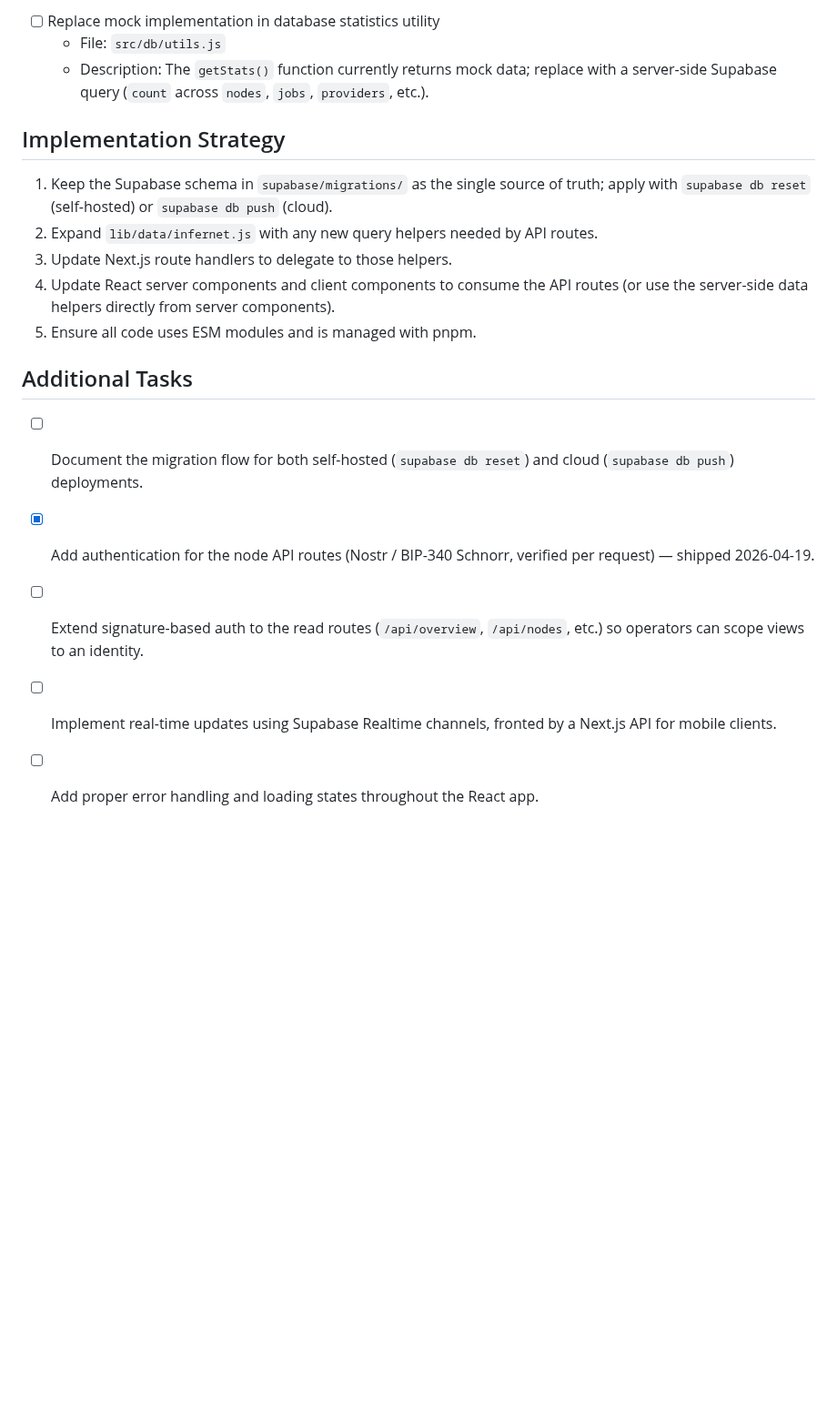
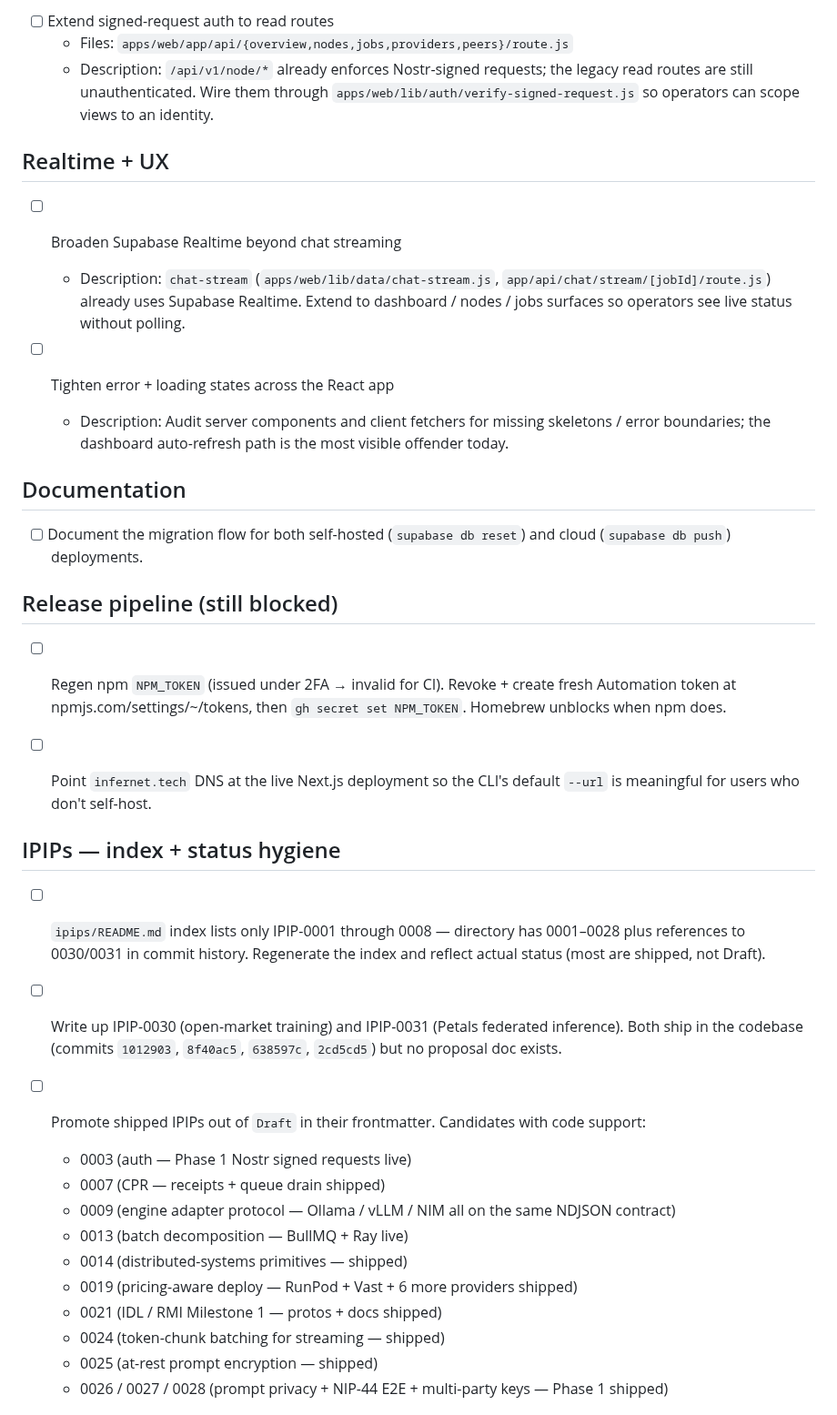
Before and after one commit to profullstack/infernet-protocol, a Markdown page: TODO.md, the part around one of its changes. Shown at 91% size. Rendered like a GitHub page; blank space fills up the shorter version.

```diff
--- a/TODO.md
+++ b/TODO.md
@@ -52,20 +30,41 @@ All application data flows through **Supabase** — operators pick self-hosted (
 
-- [ ] Replace mock implementation in database statistics utility
-  - File: `src/db/utils.js`
-  - Description: The `getStats()` function currently returns mock data; replace with a server-side Supabase query (`count` across `nodes`, `jobs`, `providers`, etc.).
+- [ ] Extend signed-request auth to read routes
+  - Files: `apps/web/app/api/{overview,nodes,jobs,providers,peers}/route.js`
+  - Description: `/api/v1/node/*` already enforces Nostr-signed requests; the legacy read routes are still unauthenticated. Wire them through `apps/web/lib/auth/verify-signed-request.js` so operators can scope views to an identity.
 
-## Implementation Strategy
+## Realtime + UX
 
-1. Keep the Supabase schema in `supabase/migrations/` as the single source of truth; apply with `supabase db reset` (self-hosted) or `supabase db push` (cloud).
-2. Expand `lib/data/infernet.js` with any new query helpers needed by API routes.
-3. Update Next.js route handlers to delegate to those helpers.
-4. Update React server components and client components to consume the API routes (or use the server-side data helpers directly from server components).
-5. Ensure all code uses ESM modules and is managed with pnpm.
+- [ ] Broaden Supabase Realtime beyond chat streaming
+  - Description: `chat-stream` (`apps/web/lib/data/chat-stream.js`, `app/api/chat/stream/[jobId]/route.js`) already uses Supabase Realtime. Extend to dashboard / nodes / jobs surfaces so operators see live status without polling.
 
-## Additional Tasks
+- [ ] Tighten error + loading states across the React app
+  - Description: Audit server components and client fetchers for missing skeletons / error boundaries; the dashboard auto-refresh path is the most visible offender today.
+
+## Documentation
 
 - [ ] Document the migration flow for both self-hosted (`supabase db reset`) and cloud (`supabase db push`) deployments.
-- [x] Add authentication for the node API routes (Nostr / BIP-340 Schnorr, verified per request) — shipped 2026-04-19.
-- [ ] Extend signature-based auth to the read routes (`/api/overview`, `/api/nodes`, etc.) so operators can scope views to an identity.
-- [ ] Implement real-time updates using Supabase Realtime channels, fronted by a Next.js API for mobile clients.
-- [ ] Add proper error handling and loading states throughout the React app.
+
+## Release pipeline (still blocked)
+
+- [ ] Regen npm `NPM_TOKEN` (issued under 2FA → invalid for CI). Revoke + create fresh Automation token at npmjs.com/settings/~/tokens, then `gh secret set NPM_TOKEN`. Homebrew unblocks when npm does.
+
+- [ ] Point `infernet.tech` DNS at the live Next.js deployment so the CLI's default `--url` is meaningful for users who don't self-host.
+
+## IPIPs — index + status hygiene
+
+- [ ] `ipips/README.md` index lists only IPIP-0001 through 0008 — directory has 0001–0028 plus references to 0030/0031 in commit history. Regenerate the index and reflect actual status (most are shipped, not Draft).
+
+- [ ] Write up IPIP-0030 (open-market training) and IPIP-0031 (Petals federated inference). Both ship in the codebase (commits `1012903`, `8f40ac5`, `638597c`, `2cd5cd5`) but no proposal doc exists.
+
+- [ ] Promote shipped IPIPs out of `Draft` in their frontmatter. Candidates with code support:
+  - 0003 (auth — Phase 1 Nostr signed requests live)
+  - 0007 (CPR — receipts + queue drain shipped)
+  - 0009 (engine adapter protocol — Ollama / vLLM / NIM all on the same NDJSON contract)
+  - 0013 (batch decomposition — BullMQ + Ray live)
+  - 0014 (distributed-systems primitives — shipped)
+  - 0019 (pricing-aware deploy — RunPod + Vast + 6 more providers shipped)
+  - 0021 (IDL / RMI Milestone 1 — protos + docs shipped)
+  - 0024 (token-chunk batching for streaming — shipped)
+  - 0025 (at-rest prompt encryption — shipped)
+  - 0026 / 0027 / 0028 (prompt privacy + NIP-44 E2E + multi-party keys — Phase 1 shipped)
+
```
Also changed, not shown: other parts of TODO.md (+32 -36 lines).
